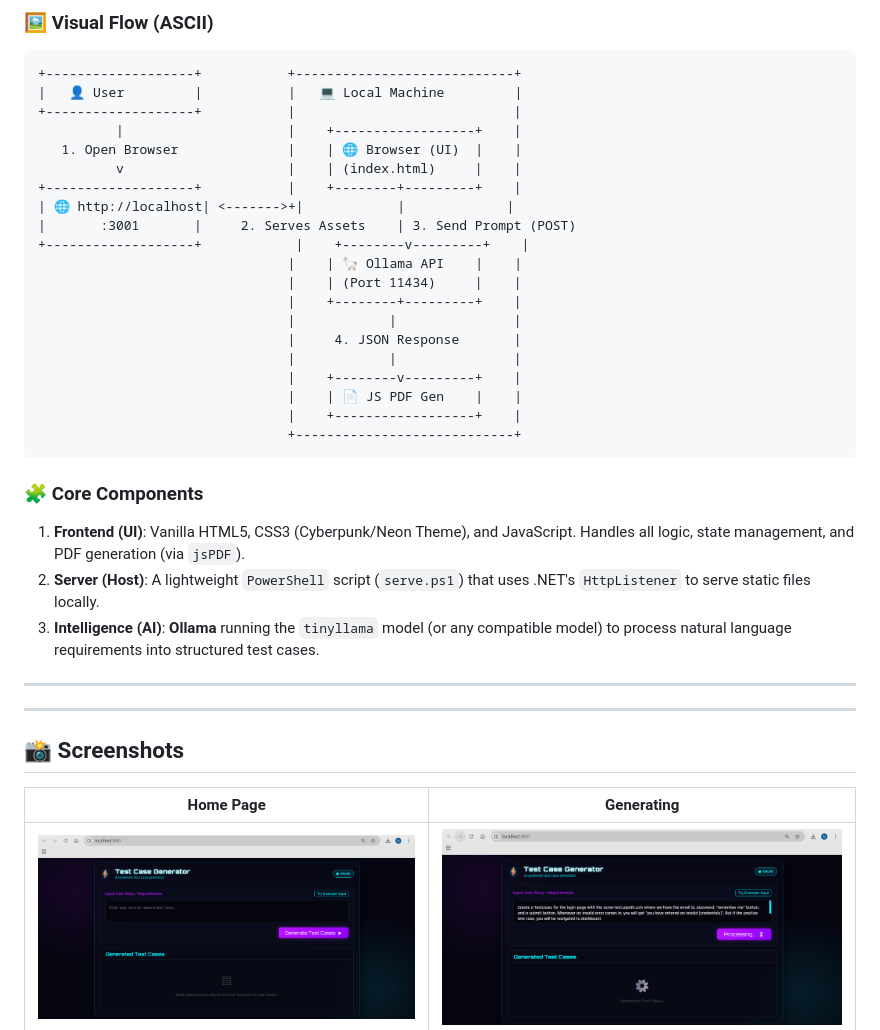
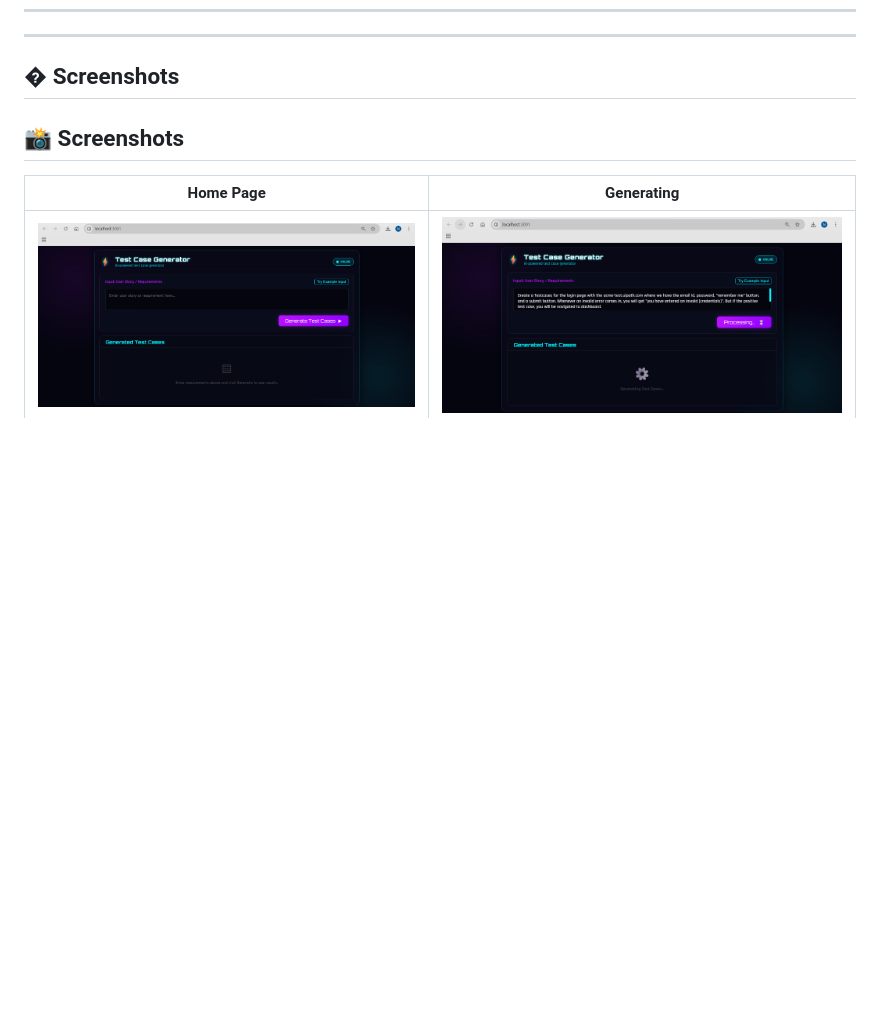
Before and after one commit to Naveen-Ravichandran003/Naveen_local-ai-testcase-generator, a Markdown page: README.md, the part around one of its changes. GitHub-like rendering; blank space fills up the shorter version.

````diff
--- a/README.md
+++ b/README.md
@@ -29,35 +7,6 @@ graph TD
-### 🖼️ Visual Flow (ASCII)
-```text
-+-------------------+           +----------------------------+
-|   👤 User         |           |   💻 Local Machine         |
-+-------------------+           |                            |
-          |                     |    +------------------+    |
-   1. Open Browser              |    | 🌐 Browser (UI)  |    |
-          v                     |    | (index.html)     |    |
-+-------------------+           |    +--------+---------+    |
-| 🌐 http://localhost| <------->+|            |             |
-|       :3001       |     2. Serves Assets    | 3. Send Prompt (POST)
-+-------------------+            |    +--------v---------+    |
-                                |    | 🦙 Ollama API    |    |
-                                |    | (Port 11434)     |    |
-                                |    +--------+---------+    |
-                                |            |               |
-                                |     4. JSON Response       |
-                                |            |               |
-                                |    +--------v---------+    |
-                                |    | 📄 JS PDF Gen    |    |
-                                |    +------------------+    |
-                                +----------------------------+
-```
-
-### 🧩 Core Components
-1.  **Frontend (UI)**: Vanilla HTML5, CSS3 (Cyberpunk/Neon Theme), and JavaScript. Handles all logic, state management, and PDF generation (via `jsPDF`).
-2.  **Server (Host)**: A lightweight `PowerShell` script (`serve.ps1`) that uses .NET's `HttpListener` to serve static files locally.
-3.  **Intelligence (AI)**: **Ollama** running the `tinyllama` model (or any compatible model) to process natural language requirements into structured test cases.
-
 ---
 
----
+## � Screenshots
 
 ## 📸 Screenshots
 
````
Also changed, not shown: other parts of README.md (+0 -22 lines).
